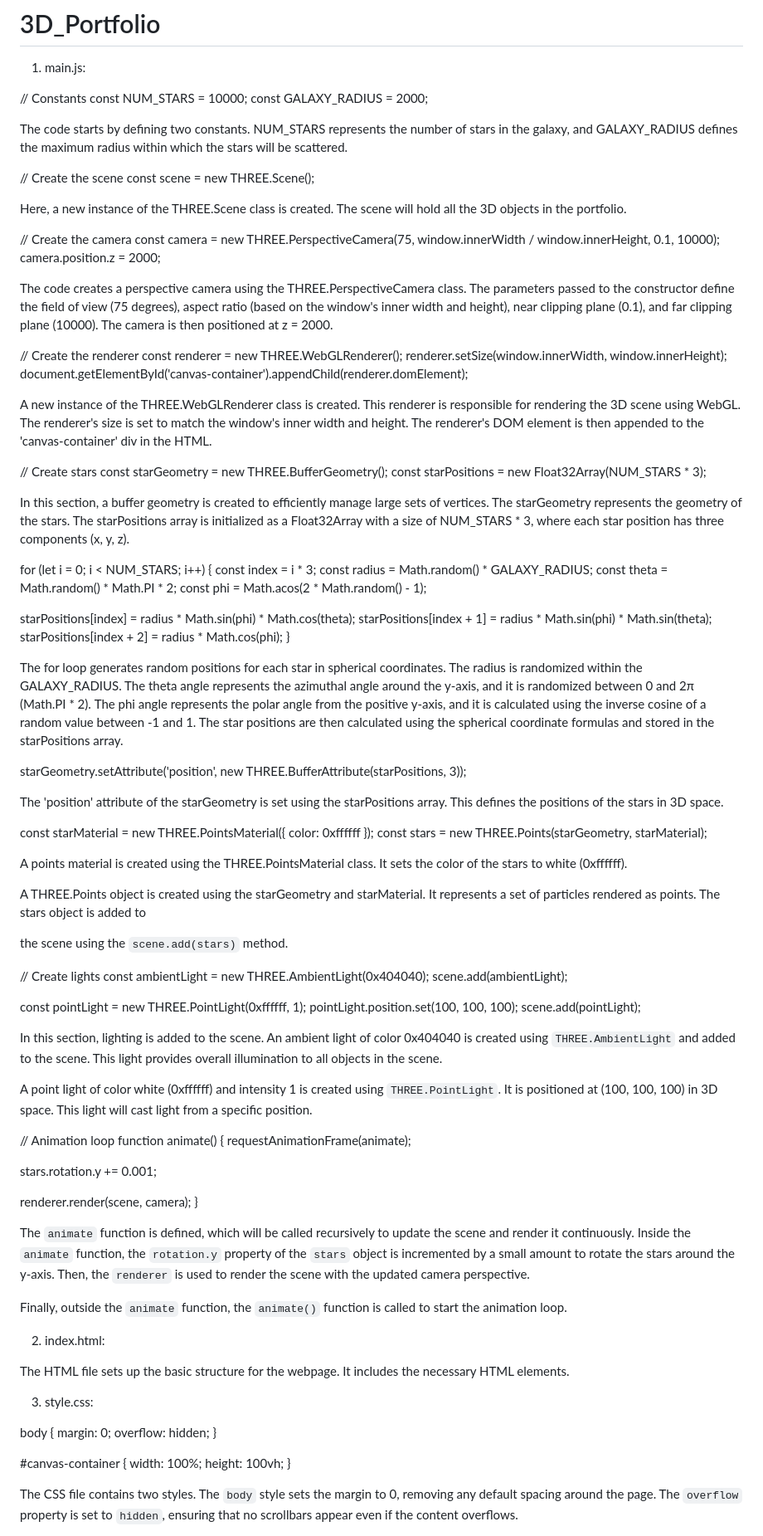
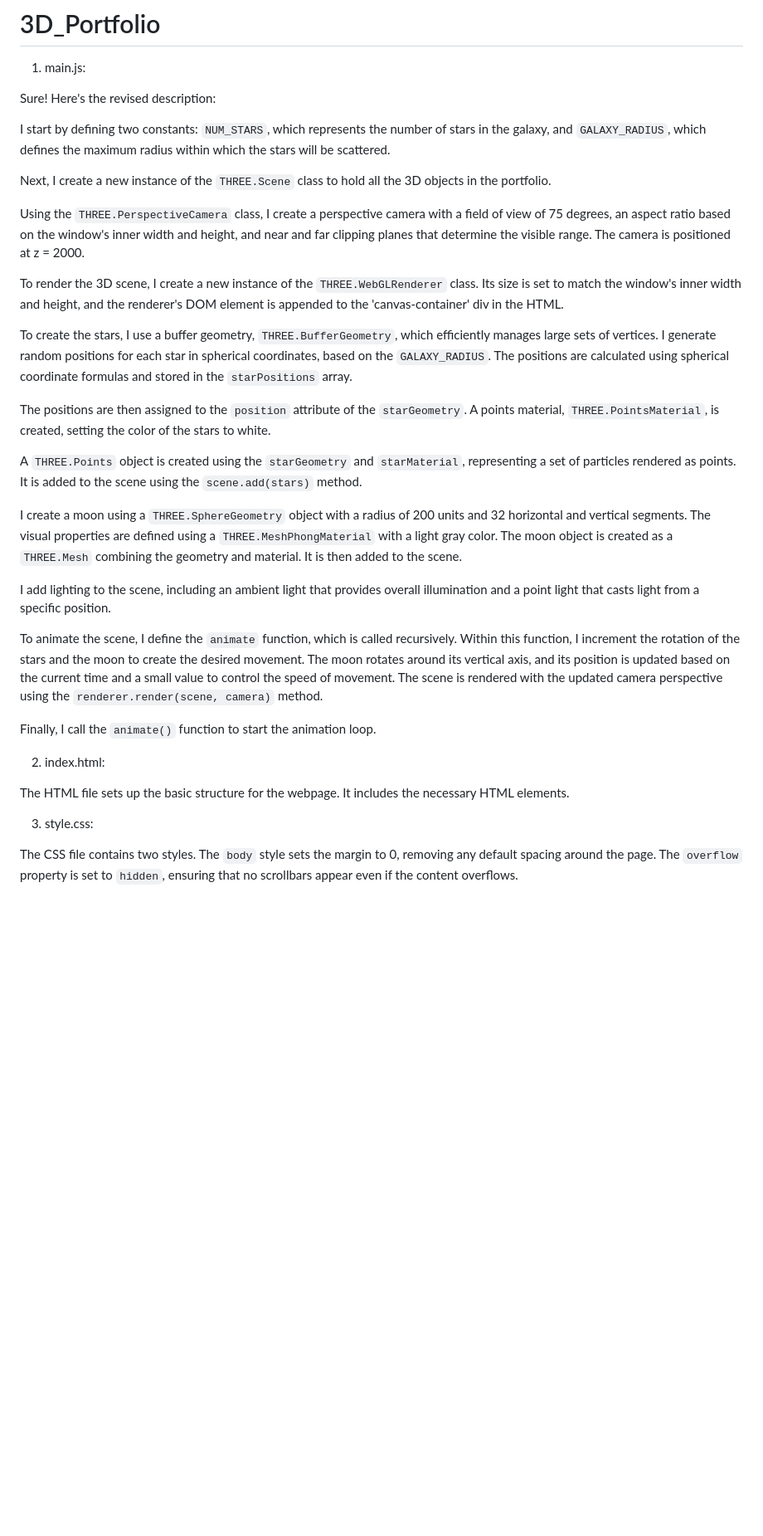
Before and after one commit to raneem99/3D_Portfolio, a Markdown page: README.md, the part around the change. Shown: that part at 83% size. Rendered like a GitHub page; blank space fills up the shorter version.

```diff
--- a/README.md
+++ b/README.md
@@ -2,102 +2,36 @@
 
 1. main.js:
 
-// Constants
-const NUM_STARS = 10000;
-const GALAXY_RADIUS = 2000;
+Sure! Here's the revised description:
 
-The code starts by defining two constants. NUM_STARS represents the number of stars in the galaxy, and GALAXY_RADIUS defines the maximum radius within which the stars will be scattered.
+I start by defining two constants: `NUM_STARS`, which represents the number of stars in the galaxy, and `GALAXY_RADIUS`, which defines the maximum radius within which the stars will be scattered.
 
-// Create the scene
-const scene = new THREE.Scene();
+Next, I create a new instance of the `THREE.Scene` class to hold all the 3D objects in the portfolio.
 
-Here, a new instance of the THREE.Scene class is created. The scene will hold all the 3D objects in the portfolio.
+Using the `THREE.PerspectiveCamera` class, I create a perspective camera with a field of view of 75 degrees, an aspect ratio based on the window's inner width and height, and near and far clipping planes that determine the visible range. The camera is positioned at z = 2000.
 
-// Create the camera
-const camera = new THREE.PerspectiveCamera(75, window.innerWidth / window.innerHeight, 0.1, 10000);
-camera.position.z = 2000;
+To render the 3D scene, I create a new instance of the `THREE.WebGLRenderer` class. Its size is set to match the window's inner width and height, and the renderer's DOM element is appended to the 'canvas-container' div in the HTML.
 
-The code creates a perspective camera using the THREE.PerspectiveCamera class. The parameters passed to the constructor define the field of view (75 degrees), aspect ratio (based on the window's inner width and height), near clipping plane (0.1), and far clipping plane (10000). The camera is then positioned at z = 2000.
+To create the stars, I use a buffer geometry, `THREE.BufferGeometry`, which efficiently manages large sets of vertices. I generate random positions for each star in spherical coordinates, based on the `GALAXY_RADIUS`. The positions are calculated using spherical coordinate formulas and stored in the `starPositions` array.
 
-// Create the renderer
-const renderer = new THREE.WebGLRenderer();
-renderer.setSize(window.innerWidth, window.innerHeight);
-document.getElementById('canvas-container').appendChild(renderer.domElement);
+The positions are then assigned to the `position` attribute of the `starGeometry`. A points material, `THREE.PointsMaterial`, is created, setting the color of the stars to white.
 
-A new instance of the THREE.WebGLRenderer class is created. This renderer is responsible for rendering the 3D scene using WebGL. The renderer's size is set to match the window's inner width and height. The renderer's DOM element is then appended to the 'canvas-container' div in the HTML.
+A `THREE.Points` object is created using the `starGeometry` and `starMaterial`, representing a set of particles rendered as points. It is added to the scene using the `scene.add(stars)` method.
 
-// Create stars
-const starGeometry = new THREE.BufferGeometry();
-const starPositions = new Float32Array(NUM_STARS * 3);
+I create a moon using a `THREE.SphereGeometry` object with a radius of 200 units and 32 horizontal and vertical segments. The visual properties are defined using a `THREE.MeshPhongMaterial` with a light gray color. The moon object is created as a `THREE.Mesh` combining the geometry and material. It is then added to the scene.
 
-In this section, a buffer geometry is created to efficiently manage large sets of vertices. The starGeometry represents the geometry of the stars. The starPositions array is initialized as a Float32Array with a size of NUM_STARS * 3, where each star position has three components (x, y, z).
+I add lighting to the scene, including an ambient light that provides overall illumination and a point light that casts light from a specific position.
 
-for (let i = 0; i < NUM_STARS; i++) {
-  const index = i * 3;
-  const radius = Math.random() * GALAXY_RADIUS;
-  const theta = Math.random() * Math.PI * 2;
-  const phi = Math.acos(2 * Math.random() - 1);
+To animate the scene, I define the `animate` function, which is called recursively. Within this function, I increment the rotation of the stars and the moon to create the desired movement. The moon rotates around its vertical axis, and its position is updated based on the current time and a small value to control the speed of movement. The scene is rendered with the updated camera perspective using the `renderer.render(scene, camera)` method.
 
-  starPositions[index] = radius * Math.sin(phi) * Math.cos(theta);
-  starPositions[index + 1] = radius * Math.sin(phi) * Math.sin(theta);
-  starPositions[index + 2] = radius * Math.cos(phi);
-}
-
-The for loop generates random positions for each star in spherical coordinates. The radius is randomized within the GALAXY_RADIUS. The theta angle represents the azimuthal angle around the y-axis, and it is randomized between 0 and 2π (Math.PI * 2). The phi angle represents the polar angle from the positive y-axis, and it is calculated using the inverse cosine of a random value between -1 and 1. The star positions are then calculated using the spherical coordinate formulas and stored in the starPositions array.
-
-starGeometry.setAttribute('position', new THREE.BufferAttribute(starPositions, 3));
-
-The 'position' attribute of the starGeometry is set using the starPositions array. This defines the positions of the stars in 3D space.
-
-const starMaterial = new THREE.PointsMaterial({ color: 0xffffff });
-const stars = new THREE.Points(starGeometry, starMaterial);
-
-A points material is created using the THREE.PointsMaterial class. It sets the color of the stars to white (0xffffff).
-
-A THREE.Points object is created using the starGeometry and starMaterial. It represents a set of particles rendered as points. The stars object is added to
-
-the scene using the `scene.add(stars)` method.
-
-// Create lights
-const ambientLight = new THREE.AmbientLight(0x404040);
-scene.add(ambientLight);
-
-const pointLight = new THREE.PointLight(0xffffff, 1);
-pointLight.position.set(100, 100, 100);
-scene.add(pointLight);
-
-In this section, lighting is added to the scene. An ambient light of color 0x404040 is created using `THREE.AmbientLight` and added to the scene. This light provides overall illumination to all objects in the scene.
-
-A point light of color white (0xffffff) and intensity 1 is created using `THREE.PointLight`. It is positioned at (100, 100, 100) in 3D space. This light will cast light from a specific position.
-
-// Animation loop
-function animate() {
-  requestAnimationFrame(animate);
-
-  stars.rotation.y += 0.001;
-
-  renderer.render(scene, camera);
-}
-
-The `animate` function is defined, which will be called recursively to update the scene and render it continuously. Inside the `animate` function, the `rotation.y` property of the `stars` object is incremented by a small amount to rotate the stars around the y-axis. Then, the `renderer` is used to render the scene with the updated camera perspective.
-
-Finally, outside the `animate` function, the `animate()` function is called to start the animation loop.
+Finally, I call the `animate()` function to start the animation loop.
 
 2. index.html:
 
 The HTML file sets up the basic structure for the webpage. It includes the necessary HTML elements.
 
+
 3. style.css:
-
-body {
-  margin: 0;
-  overflow: hidden;
-}
-
-#canvas-container {
-  width: 100%;
-  height: 100vh;
-}
 
 The CSS file contains two styles. The `body` style sets the margin to 0, removing any default spacing around the page. The `overflow` property is set to `hidden`, ensuring that no scrollbars appear even if the content overflows.
 
```
